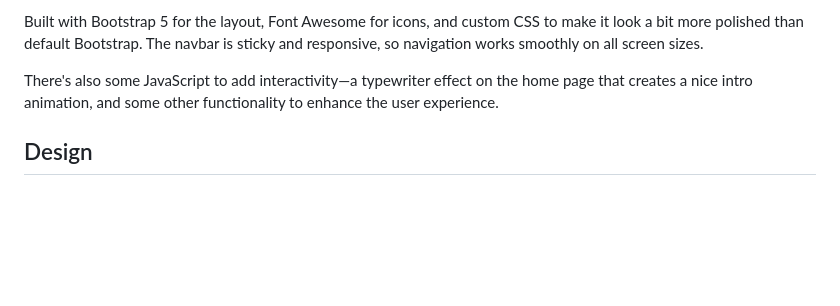
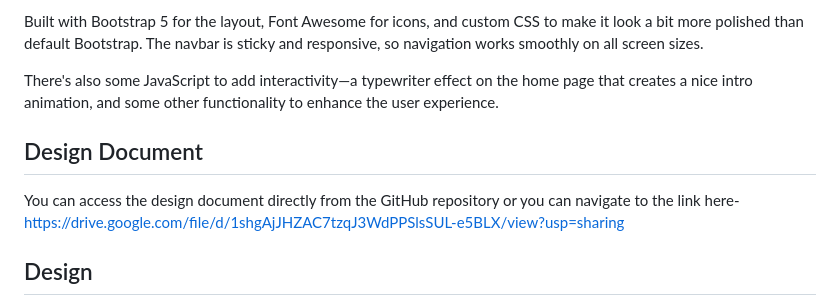
Before and after one commit to tyagiraa/CS5610_Project1, a Markdown page: README.md, the part around the change. GitHub-like rendering; blank space fills up the shorter version.

Commit message:
adding design document to readme

```diff
--- a/README.md
+++ b/README.md
@@ -21,6 +21,10 @@ The main pages are:
 Built with Bootstrap 5 for the layout, Font Awesome for icons, and custom CSS to make it look a bit more polished than default Bootstrap. The navbar is sticky and responsive, so navigation works smoothly on all screen sizes.
 
 There's also some JavaScript to add interactivity—a typewriter effect on the home page that creates a nice intro animation, and some other functionality to enhance the user experience.
+
+## Design Document
+You can access the design document directly from the GitHub repository or you can navigate to the link here- https://drive.google.com/file/d/1shgAjJHZAC7tzqJ3WdPPSlsSUL-e5BLX/view?usp=sharing
+
 
 ## Design
 
```
